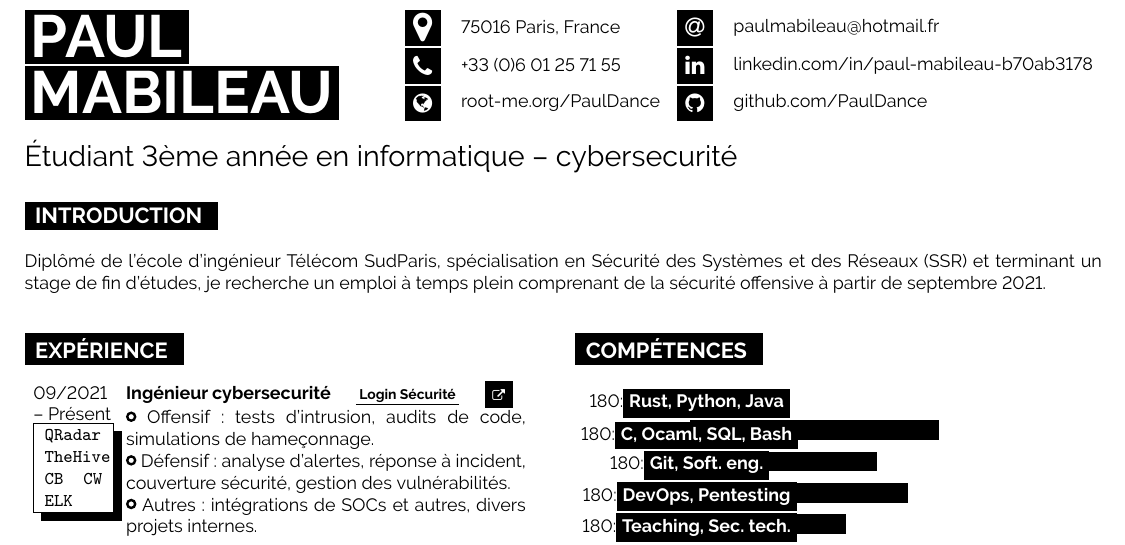
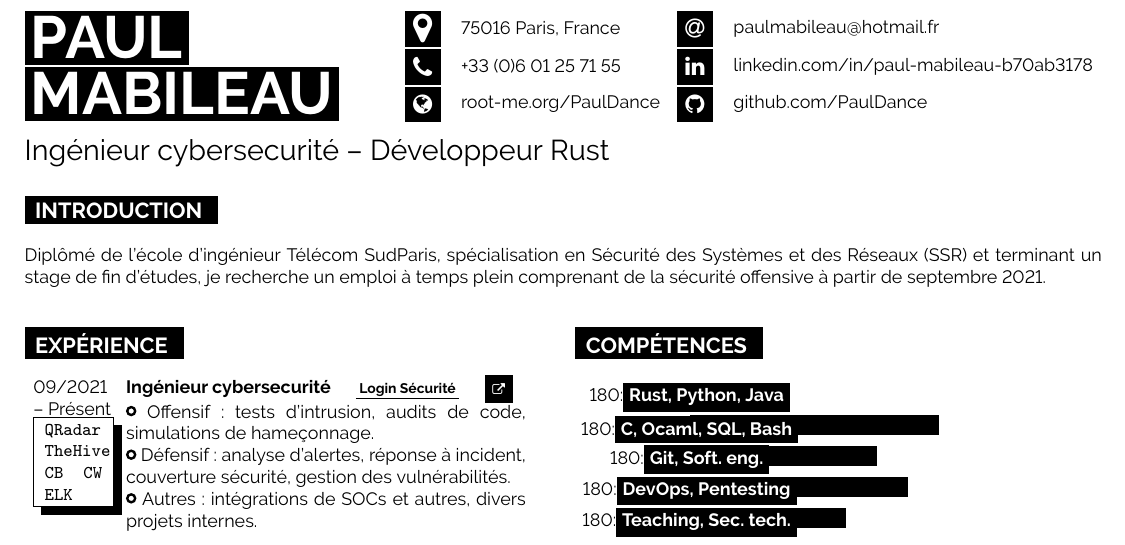
Before and after one commit to PaulDance/PaulDance, a LaTeX CV (cv/lang/fr.tex, which reads cv/main.tex): part of the page, cut so that both start at the same text. Compiled offline with pdfLaTeX.

Commit message:
Feat(cv): Update title
Signed-off-by: Paul Mabileau <paulmabileau@hotmail.fr>

```diff
--- a/cv/main.tex
+++ b/cv/main.tex
@@ -12,8 +12,8 @@
 {%
     \huge
     \Text{%
-        t/english={Third-year student in computer science -- cybersecurity},
-        t/french={Étudiant 3ème année en informatique -- cybersecurité},
+        t/english={Cybersecurity engineer -- Rust developer},
+        t/french={Ingénieur cybersecurité -- Développeur Rust},
     }
 }
 
```
